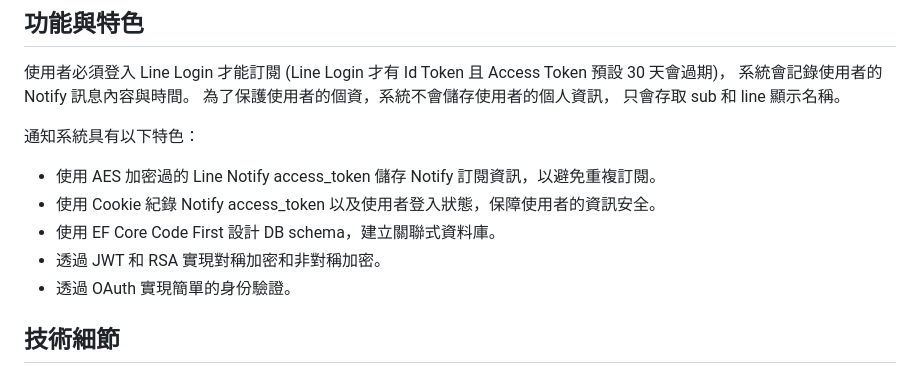
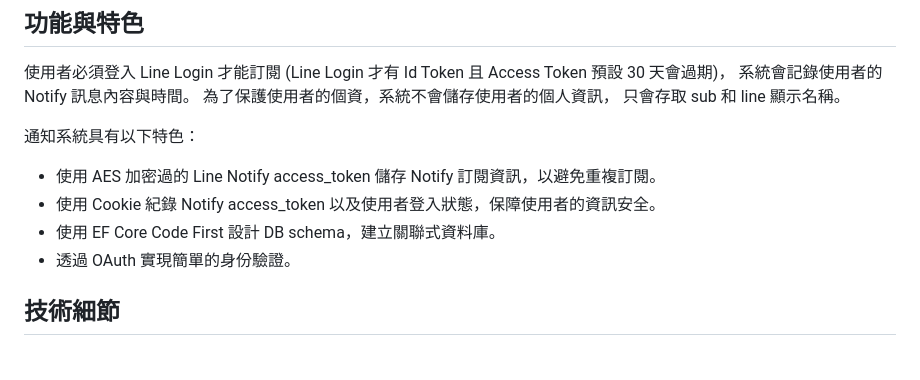
Before and after one commit to kiwijang/lineApp, a Markdown page: README.md, the part around the change. Drawn GitHub-style.

```diff
--- a/README.md
+++ b/README.md
@@ -32,7 +32,6 @@ dotnet run
 - 使用 AES 加密過的 Line Notify access_token 儲存 Notify 訂閱資訊，以避免重複訂閱。
 - 使用 Cookie 紀錄 Notify access_token 以及使用者登入狀態，保障使用者的資訊安全。
 - 使用 EF Core Code First 設計 DB schema，建立關聯式資料庫。
-- 透過 JWT 和 RSA 實現對稱加密和非對稱加密。
 - 透過 OAuth 實現簡單的身份驗證。
 
 ## 技術細節
```
